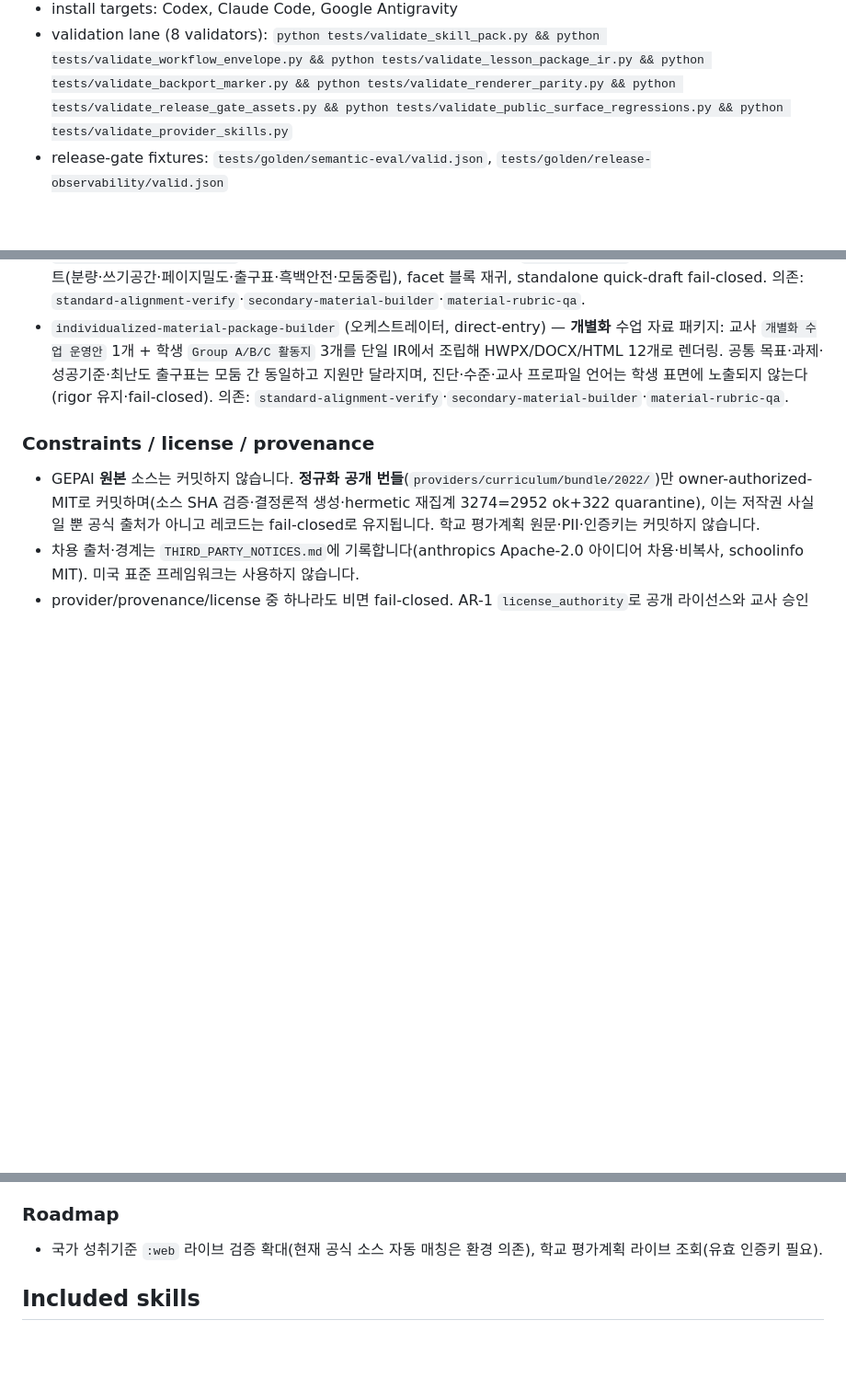
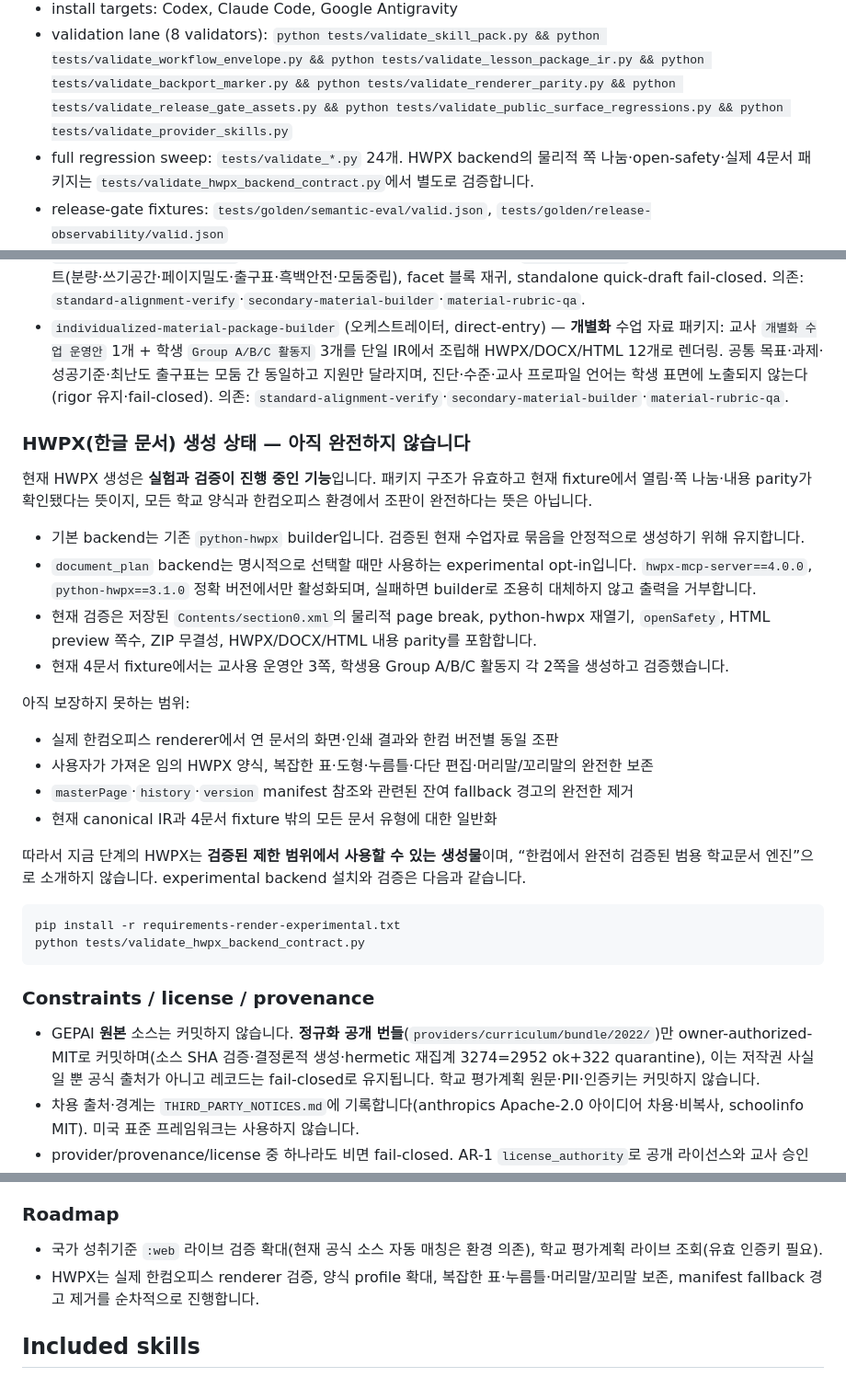
Before and after one commit to pblsketch/k-teacher-skills, a Markdown page: README.md, 3 parts joined by grey strips. Shown at 92% size. Drawn GitHub-style; blank space fills up the shorter version.

Commit message:
docs: clarify experimental HWPX limitations

````diff
--- a/README.md
+++ b/README.md
@@ -150,6 +150,7 @@ k-teacher-workflow-router로 내 요청을 분석하고 적절한 K-Teacher Skil
 - canonical new-lesson workflow: `new-lesson-package` → `workflows/new-lesson-design.md`
 - install targets: Codex, Claude Code, Google Antigravity
 - validation lane (8 validators): `python tests/validate_skill_pack.py && python tests/validate_workflow_envelope.py && python tests/validate_lesson_package_ir.py && python tests/validate_backport_marker.py && python tests/validate_renderer_parity.py && python tests/validate_release_gate_assets.py && python tests/validate_public_surface_regressions.py && python tests/validate_provider_skills.py`
+- full regression sweep: `tests/validate_*.py` 24개. HWPX backend의 물리적 쪽 나눔·open-safety·실제 4문서 패키지는 `tests/validate_hwpx_backend_contract.py`에서 별도로 검증합니다.
 - release-gate fixtures: `tests/golden/semantic-eval/valid.json`, `tests/golden/release-observability/valid.json`
 - semantic eval은 `workflow-envelope`, `lesson-package-ir`, `kteacher-backport-marker`, `renderer-parity` deterministic validator가 모두 통과된 뒤에만 실행되며, deterministic 실패를 override하지 않습니다.
 - semantic eval dimensions: `workflow-selection-quality`, `pedagogy-quality`, `rigor-preservation`, `usability-accessibility`, `post-verification-curriculum-alignment-quality`
@@ -186,6 +187,29 @@ k-teacher-workflow-router로 내 요청을 분석하고 적절한 K-Teacher Skil
 - `student-worksheet-builder` (오케스트레이터, direct-entry) — 단일 IR `content.blocks` 기반 학생 활동지: 물리성 게이트(분량·쓰기공간·페이지밀도·출구표·흑백안전·모둠중립), facet 블록 재귀, standalone quick-draft fail-closed. 의존: `standard-alignment-verify`·`secondary-material-builder`·`material-rubric-qa`.
 - `individualized-material-package-builder` (오케스트레이터, direct-entry) — **개별화** 수업 자료 패키지: 교사 `개별화 수업 운영안` 1개 + 학생 `Group A/B/C 활동지` 3개를 단일 IR에서 조립해 HWPX/DOCX/HTML 12개로 렌더링. 공통 목표·과제·성공기준·최난도 출구표는 모둠 간 동일하고 지원만 달라지며, 진단·수준·교사 프로파일 언어는 학생 표면에 노출되지 않는다(rigor 유지·fail-closed). 의존: `standard-alignment-verify`·`secondary-material-builder`·`material-rubric-qa`.
 
+### HWPX(한글 문서) 생성 상태 — 아직 완전하지 않습니다
+
+현재 HWPX 생성은 **실험과 검증이 진행 중인 기능**입니다. 패키지 구조가 유효하고 현재 fixture에서 열림·쪽 나눔·내용 parity가 확인됐다는 뜻이지, 모든 학교 양식과 한컴오피스 환경에서 조판이 완전하다는 뜻은 아닙니다.
+
+- 기본 backend는 기존 `python-hwpx` builder입니다. 검증된 현재 수업자료 묶음을 안정적으로 생성하기 위해 유지합니다.
+- `document_plan` backend는 명시적으로 선택할 때만 사용하는 experimental opt-in입니다. `hwpx-mcp-server==4.0.0`, `python-hwpx==3.1.0` 정확 버전에서만 활성화되며, 실패하면 builder로 조용히 대체하지 않고 출력을 거부합니다.
+- 현재 검증은 저장된 `Contents/section0.xml`의 물리적 page break, python-hwpx 재열기, `openSafety`, HTML preview 쪽수, ZIP 무결성, HWPX/DOCX/HTML 내용 parity를 포함합니다.
+- 현재 4문서 fixture에서는 교사용 운영안 3쪽, 학생용 Group A/B/C 활동지 각 2쪽을 생성하고 검증했습니다.
+
+아직 보장하지 못하는 범위:
+
+- 실제 한컴오피스 renderer에서 연 문서의 화면·인쇄 결과와 한컴 버전별 동일 조판
+- 사용자가 가져온 임의 HWPX 양식, 복잡한 표·도형·누름틀·다단 편집·머리말/꼬리말의 완전한 보존
+- `masterPage`·`history`·`version` manifest 참조와 관련된 잔여 fallback 경고의 완전한 제거
+- 현재 canonical IR과 4문서 fixture 밖의 모든 문서 유형에 대한 일반화
+
+따라서 지금 단계의 HWPX는 **검증된 제한 범위에서 사용할 수 있는 생성물**이며, “한컴에서 완전히 검증된 범용 학교문서 엔진”으로 소개하지 않습니다. experimental backend 설치와 검증은 다음과 같습니다.
+
+```bash
+pip install -r requirements-render-experimental.txt
+python tests/validate_hwpx_backend_contract.py
+```
+
 ### Constraints / license / provenance
 
 - GEPAI **원본** 소스는 커밋하지 않습니다. **정규화 공개 번들**(`providers/curriculum/bundle/2022/`)만 owner-authorized-MIT로 커밋하며(소스 SHA 검증·결정론적 생성·hermetic 재집계 3274=2952 ok+322 quarantine), 이는 저작권 사실일 뿐 공식 출처가 아니고 레코드는 fail-closed로 유지됩니다. 학교 평가계획 원문·PII·인증키는 커밋하지 않습니다.
@@ -195,6 +219,7 @@ k-teacher-workflow-router로 내 요청을 분석하고 적절한 K-Teacher Skil
 ### Roadmap
 
 - 국가 성취기준 `:web` 라이브 검증 확대(현재 공식 소스 자동 매칭은 환경 의존), 학교 평가계획 라이브 조회(유효 인증키 필요).
+- HWPX는 실제 한컴오피스 renderer 검증, 양식 profile 확대, 복잡한 표·누름틀·머리말/꼬리말 보존, manifest fallback 경고 제거를 순차적으로 진행합니다.
 
 ## Included skills
 
````
